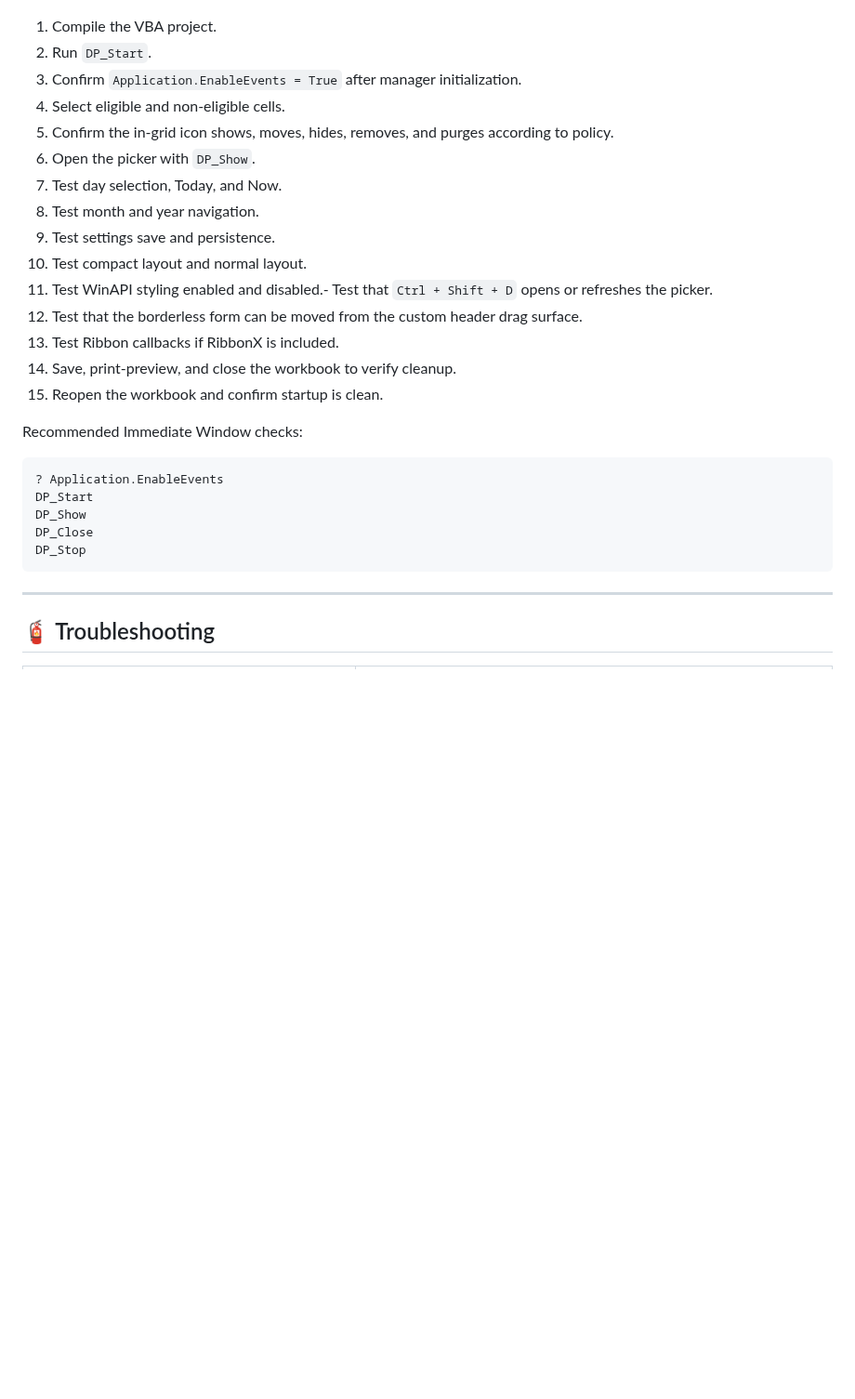
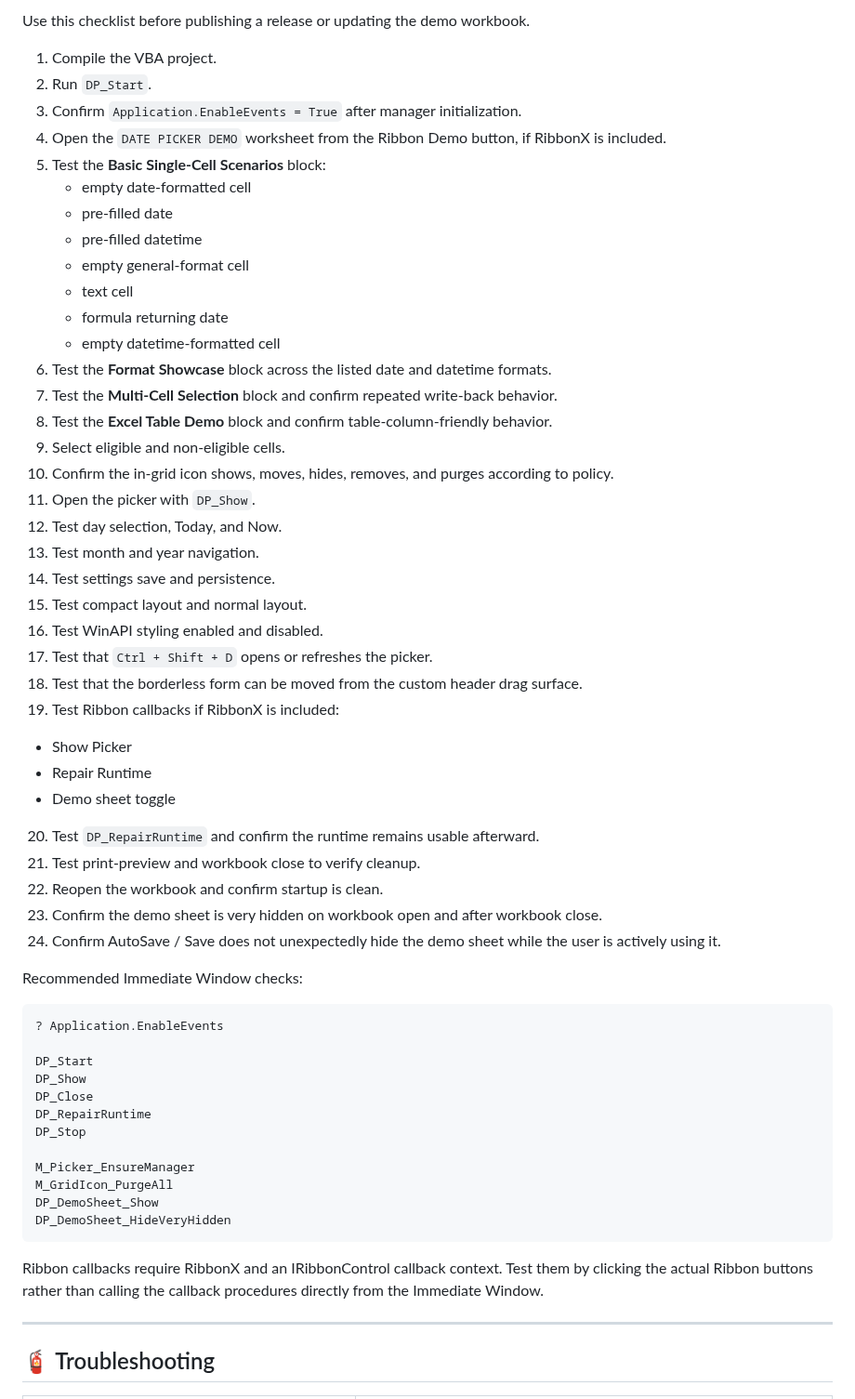
Before and after one commit to danielep71/VBA-DATETIMEPICKER, a Markdown page: README.md, the part around one of its changes. Shown at 93% size. GitHub-like rendering; blank space fills up the shorter version.

Commit message:
Revise test checklist in README
Updated checklist for testing quick start and demo workbook.

````diff
--- a/README.md
+++ b/README.md
@@ -871,30 +874,60 @@ Use the demo sheet to validate:
 </p>
+
+Use this checklist before publishing a release or updating the demo workbook.
 
 1. Compile the VBA project.
 2. Run `DP_Start`.
 3. Confirm `Application.EnableEvents = True` after manager initialization.
-4. Select eligible and non-eligible cells.
-5. Confirm the in-grid icon shows, moves, hides, removes, and purges according to policy.
-6. Open the picker with `DP_Show`.
-7. Test day selection, Today, and Now.
-8. Test month and year navigation.
-9. Test settings save and persistence.
-10. Test compact layout and normal layout.
-11. Test WinAPI styling enabled and disabled.- Test that `Ctrl + Shift + D` opens or refreshes the picker.
-12. Test that the borderless form can be moved from the custom header drag surface.
-13. Test Ribbon callbacks if RibbonX is included.
-14. Save, print-preview, and close the workbook to verify cleanup.
-15. Reopen the workbook and confirm startup is clean.
+4. Open the `DATE PICKER DEMO` worksheet from the Ribbon Demo button, if RibbonX is included.
+5. Test the **Basic Single-Cell Scenarios** block:
+   - empty date-formatted cell
+   - pre-filled date
+   - pre-filled datetime
+   - empty general-format cell
+   - text cell
+   - formula returning date
+   - empty datetime-formatted cell
+6. Test the **Format Showcase** block across the listed date and datetime formats.
+7. Test the **Multi-Cell Selection** block and confirm repeated write-back behavior.
+8. Test the **Excel Table Demo** block and confirm table-column-friendly behavior.
+9. Select eligible and non-eligible cells.
+10. Confirm the in-grid icon shows, moves, hides, removes, and purges according to policy.
+11. Open the picker with `DP_Show`.
+12. Test day selection, Today, and Now.
+13. Test month and year navigation.
+14. Test settings save and persistence.
+15. Test compact layout and normal layout.
+16. Test WinAPI styling enabled and disabled.
+17. Test that `Ctrl + Shift + D` opens or refreshes the picker.
+18. Test that the borderless form can be moved from the custom header drag surface.
+19. Test Ribbon callbacks if RibbonX is included:
+   - Show Picker
+   - Repair Runtime
+   - Demo sheet toggle
+20. Test `DP_RepairRuntime` and confirm the runtime remains usable afterward.
+21. Test print-preview and workbook close to verify cleanup.
+22. Reopen the workbook and confirm startup is clean.
+23. Confirm the demo sheet is very hidden on workbook open and after workbook close.
+24. Confirm AutoSave / Save does not unexpectedly hide the demo sheet while the user is actively using it.
 
 Recommended Immediate Window checks:
 
 ```vba
 ? Application.EnableEvents
+
 DP_Start
 DP_Show
 DP_Close
+DP_RepairRuntime
 DP_Stop
+
+M_Picker_EnsureManager
+M_GridIcon_PurgeAll
+DP_DemoSheet_Show
+DP_DemoSheet_HideVeryHidden
 ```
+
+Ribbon callbacks require RibbonX and an IRibbonControl callback context. Test them by clicking the actual Ribbon buttons rather than calling the callback procedures directly from the Immediate Window.
 
 ---
 
````
Also changed, not shown: other parts of README.md (+4 -1 lines).
